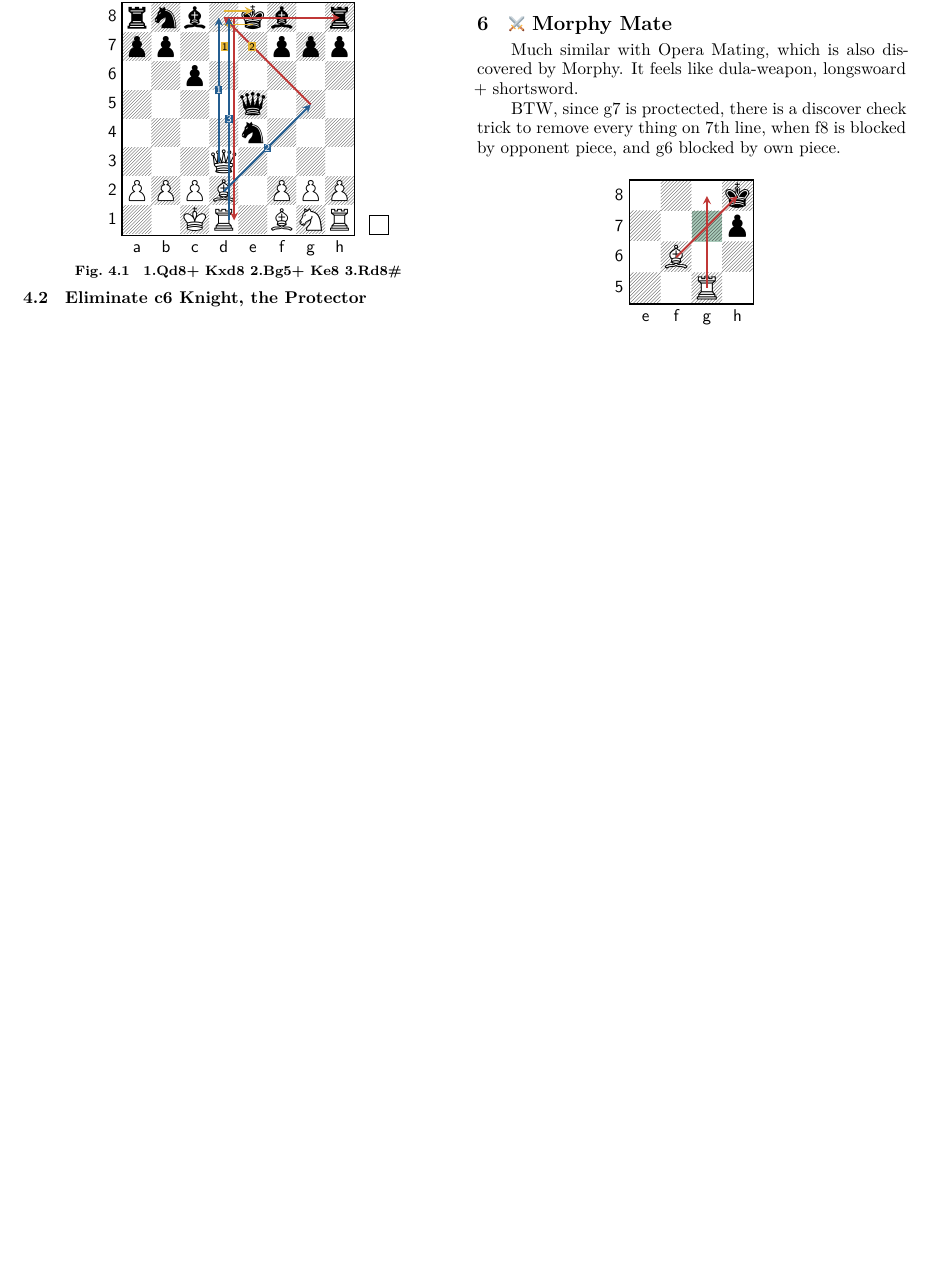
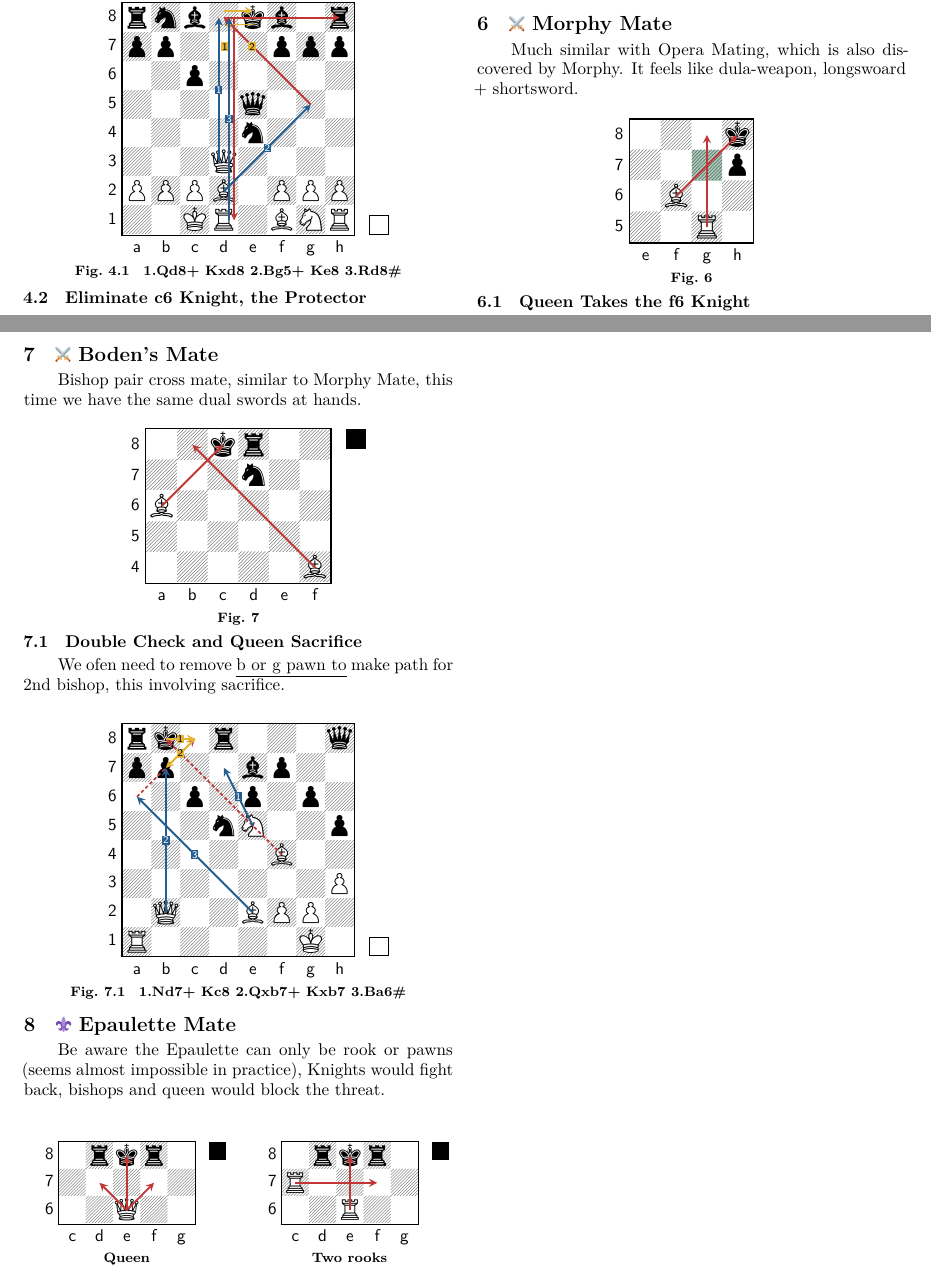
Before and after one commit to jihandong/Chess, a LaTeX document (Checkmates/checkmate-partterns.tex): part of page 2 of 2 before the commit and two parts of pages 2 and 3 of 3 after it, the two joined at a grey line, cut so that both start at the same text, the shorter picture padded with empty space. Compiled offline with XeLaTeX.

Commit message:
Boden and Epaulette Mate

```diff
--- a/Checkmates/checkmate-partterns.tex
+++ b/Checkmates/checkmate-partterns.tex
@@ -377,9 +377,6 @@ Arabian's Mate often need \textbf{gh double rooks} to forcely open the pawn barr
 
 Much similar with Opera Mating, which is also discovered by Morphy. It feels like dula-weapon, longswoard + shortsword.
 
-BTW, since g7 is proctected, there is a discover check trick to remove every thing on 7th line, when f8 is blocked by opponent piece, and g6 blocked by own piece.
-
-
 \GoalBoard[
   markstyle=operathreat,markmove=f6-h8,
   markstyle=operathreat,markmove=g5-g8,
@@ -403,5 +400,61 @@ Morphy Mate often happes in the corner, occupying f6 to remove g pawn for rook i
 % Boden Mate
 %%%%%%%%%%%%%%%%%%%%%%%%%%%%%%%%%%%%%%%%%%%%%%%%%%%%%%%%%%%
 
+\Needspace{160pt}
+\section{\texttwemoji{crossed swords} Boden's Mate}
+
+Bishop pair cross mate, similar to Morphy Mate, this time we have the same dual swords at hands.
+
+% Minimal a6/f4 mating net: the black knight and rook block d7 and d8.
+\GoalBoard[
+  showmover=true,
+  markstyle=operathreat,markmove=a6-c8,
+  markstyle=operathreat,markmove=f4-b8
+]{2kr4/3n4/B7/8/5B2/8/8/6K1 b - - 0 1}{a4-f8}
+
+\subsection{Double Check and Queen Sacrifice}
+
+We ofen need to remove \underline{b or g pawn to} make path for 2nd bishop, this involving sacrifice.
+
+\Position[
+  markstyle=attackray,markmove=f4-b8,
+  markstyle=attackray,markmove=a6-c8,
+  markstyle=whiteplyone,markmove=e5-d7,
+  markstyle=plyone,markmove=b8-c8,
+  markstyle=plytwo,markmove=b2-b7,
+  markstyle=plythree,markmove=c8-b7,
+  markstyle=plyfour,markmove=e2-a6
+]{rk1r3q/pp2bp2/2p1p1p1/3nN2p/5B2/7P/1Q2BPP1/R5K1 w - - 0 1}{1.Nd7+ Kc8 2.Qxb7+ Kxb7 3.Ba6\#}
+
+%%%%%%%%%%%%%%%%%%%%%%%%%%%%%%%%%%%%%%%%%%%%%%%%%%%%%%%%%%%
+% Epaulette Mate
+%%%%%%%%%%%%%%%%%%%%%%%%%%%%%%%%%%%%%%%%%%%%%%%%%%%%%%%%%%%
+
+\Needspace{150pt}
+\section{\texttwemoji{fleur-de-lis} Epaulette Mate}
+
+Be aware the Epaulette can only be rook or pawns (seems almost impossible in practice), Knights would fight back, bishops and queen would block the threat.
+
+\noindent\begin{minipage}[t]{0.48\columnwidth}
+  \centering\vspace{0pt}
+  \chessboard[
+    setfen={3rkr2/8/4Q3/8/8/8/8/K7 b - - 0 1},
+    printarea={c6-g8},boardfontsize=16pt,showmover=true,
+    markstyle=operathreat,markmove=e6-e8,
+    markstyle=operathreat,markmove=e6-d7,
+    markstyle=operathreat,markmove=e6-f7
+  ]\par
+  {\footnotesize\bfseries Queen}
+\end{minipage}\hfill
+\begin{minipage}[t]{0.48\columnwidth}
+  \centering\vspace{0pt}
+  \chessboard[
+    setfen={3rkr2/2R5/4R3/8/8/8/8/K7 b - - 0 1},
+    printarea={c6-g8},boardfontsize=16pt,showmover=true,
+    markstyle=operathreat,markmove=e6-e8,
+    markstyle=operathreat,markmove=c7-f7
+  ]\par
+  {\footnotesize\bfseries Two rooks}
+\end{minipage}\par
 
 \end{document}
```
